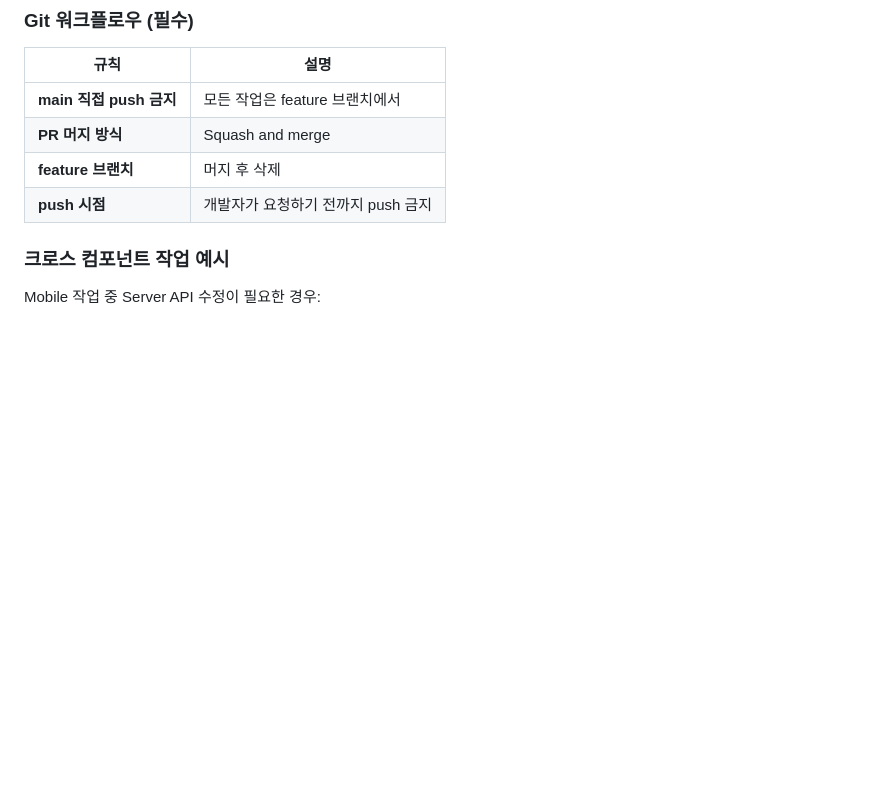
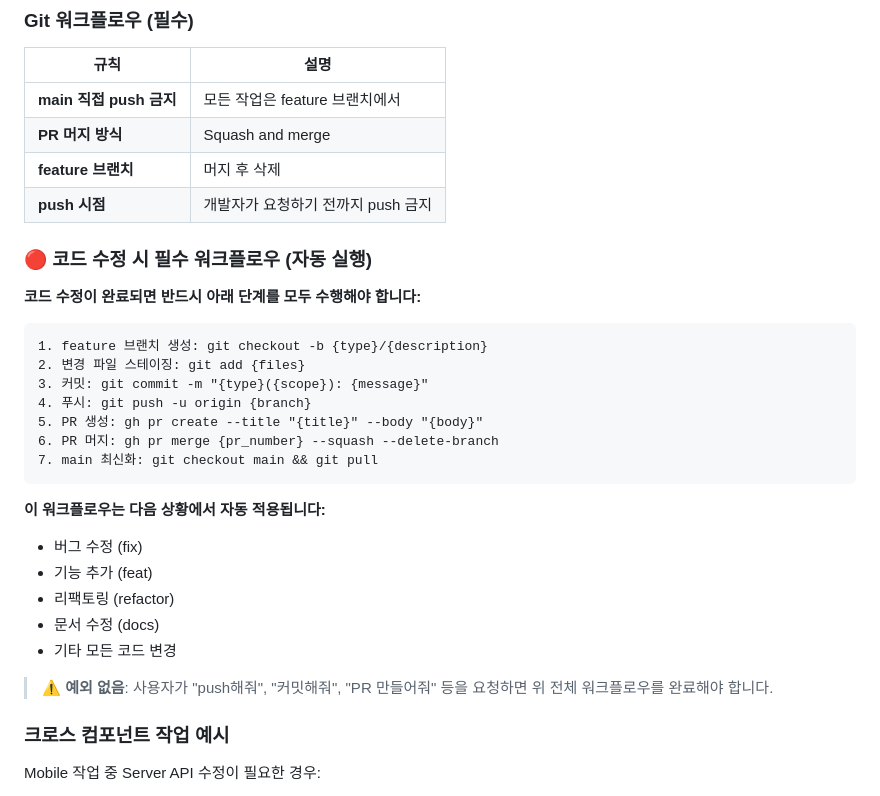
Before and after one commit to ggorockee/ojeomneo, a Markdown page: .claude/CLAUDE.md, the part around the change. Rendered like a GitHub page; blank space fills up the shorter version.

Commit message:
docs(claude): 코드 수정 시 자동 PR 머지 워크플로우 규칙 추가 (#62)
- 코드 수정 완료 시 필수 워크플로우 명시
- feature 브랜치 → 커밋 → push → PR → 머지 → main 최신화
- 모든 코드 변경에 예외 없이 적용

🤖 Generated with [Claude Code](https://claude.com/claude-code)

Co-authored-by: woohaen88 <woohaen88@gmail.com>
Co-authored-by: Claude <noreply@anthropic.com>

````diff
--- a/.claude/CLAUDE.md
+++ b/.claude/CLAUDE.md
@@ -42,6 +42,29 @@ This file provides guidance to Claude Code (claude.ai/code) when working with co
 | **PR 머지 방식** | Squash and merge |
 | **feature 브랜치** | 머지 후 삭제 |
 | **push 시점** | 개발자가 요청하기 전까지 push 금지 |
+
+### 🔴 코드 수정 시 필수 워크플로우 (자동 실행)
+
+**코드 수정이 완료되면 반드시 아래 단계를 모두 수행해야 합니다:**
+
+```
+1. feature 브랜치 생성: git checkout -b {type}/{description}
+2. 변경 파일 스테이징: git add {files}
+3. 커밋: git commit -m "{type}({scope}): {message}"
+4. 푸시: git push -u origin {branch}
+5. PR 생성: gh pr create --title "{title}" --body "{body}"
+6. PR 머지: gh pr merge {pr_number} --squash --delete-branch
+7. main 최신화: git checkout main && git pull
+```
+
+**이 워크플로우는 다음 상황에서 자동 적용됩니다:**
+- 버그 수정 (fix)
+- 기능 추가 (feat)
+- 리팩토링 (refactor)
+- 문서 수정 (docs)
+- 기타 모든 코드 변경
+
+> ⚠️ **예외 없음**: 사용자가 "push해줘", "커밋해줘", "PR 만들어줘" 등을 요청하면 위 전체 워크플로우를 완료해야 합니다.
 
 ### 크로스 컴포넌트 작업 예시
 
````
